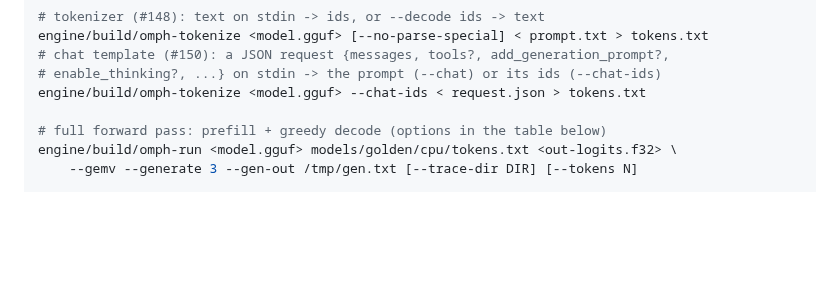
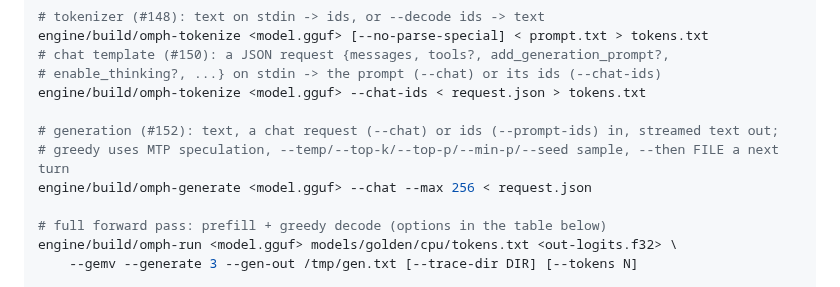
Before and after one commit to Nihmar/omphalos, a Markdown page: AGENTS.md, the part around the change. Rendered like a GitHub page; blank space fills up the shorter version.

Commit message:
docs(M10): the Generator and omph-generate
Closes #152

Co-Authored-By: Claude Opus 5.5 <noreply@anthropic.com>

```diff
--- a/AGENTS.md
+++ b/AGENTS.md
@@ -69,6 +69,10 @@ engine/build/omph-tokenize <model.gguf> [--no-parse-special] < prompt.txt > toke
 # chat template (#150): a JSON request {messages, tools?, add_generation_prompt?,
 # enable_thinking?, ...} on stdin -> the prompt (--chat) or its ids (--chat-ids)
 engine/build/omph-tokenize <model.gguf> --chat-ids < request.json > tokens.txt
+
+# generation (#152): text, a chat request (--chat) or ids (--prompt-ids) in, streamed text out;
+# greedy uses MTP speculation, --temp/--top-k/--top-p/--min-p/--seed sample, --then FILE a next turn
+engine/build/omph-generate <model.gguf> --chat --max 256 < request.json
 
 # full forward pass: prefill + greedy decode (options in the table below)
 engine/build/omph-run <model.gguf> models/golden/cpu/tokens.txt <out-logits.f32> \
```
Also changed, not shown: PLAN.md (+1 -1 lines).
